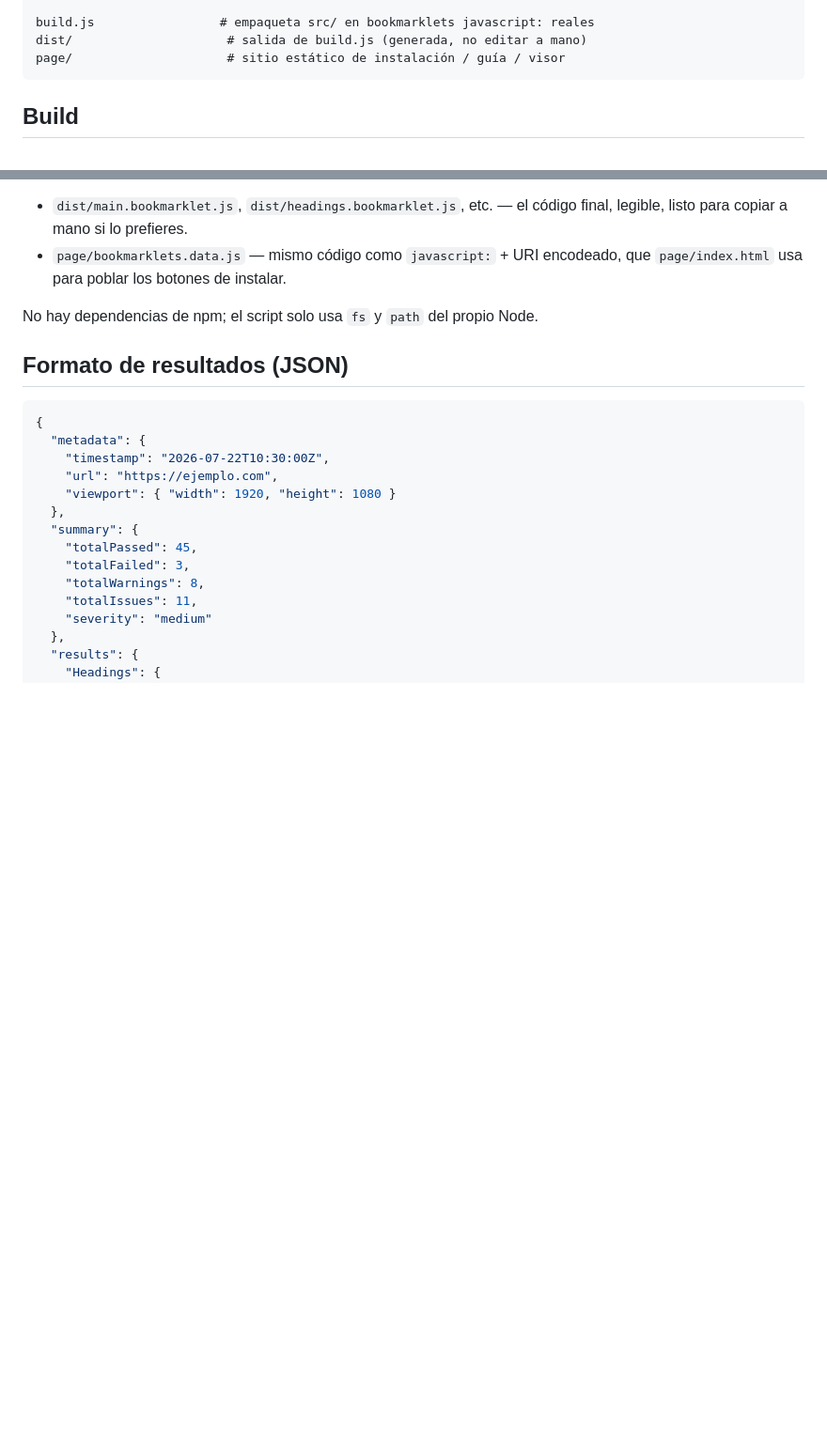
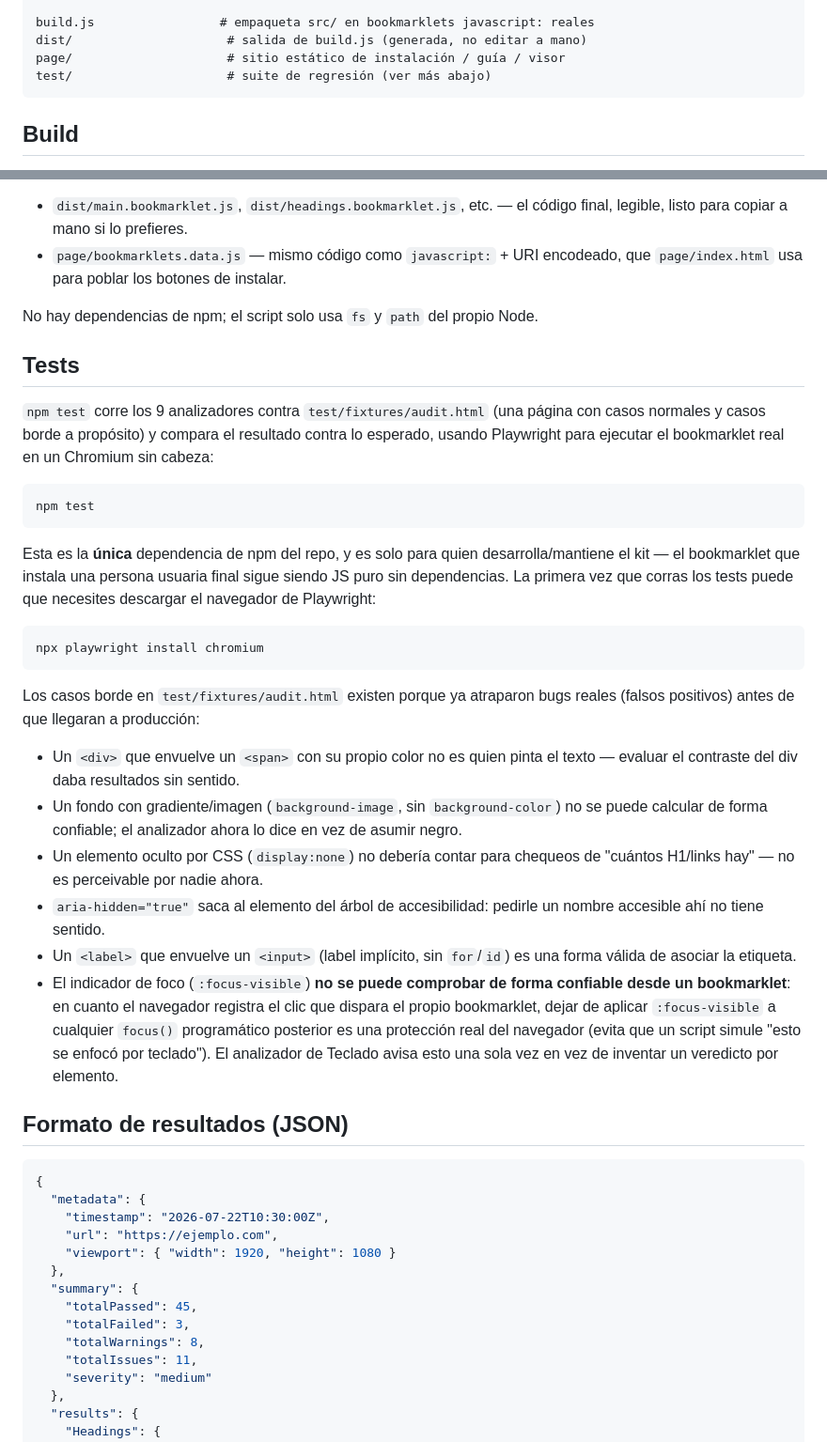
Before and after one commit to CrisRuedaP/a11y-auditor, a Markdown page: bookmarklets/README.md, 2 parts joined by grey strips. Shown at 94% size. GitHub-like rendering; blank space fills up the shorter version.

Commit message:
docs: document the test suite and the dev-only dependency

````diff
--- a/bookmarklets/README.md
+++ b/bookmarklets/README.md
@@ -30,6 +30,7 @@ src/
 build.js                 # empaqueta src/ en bookmarklets javascript: reales
 dist/                     # salida de build.js (generada, no editar a mano)
 page/                     # sitio estático de instalación / guía / visor
+test/                     # suite de regresión (ver más abajo)
 ```
 
 ## Build
@@ -52,6 +53,48 @@ Genera:
   encodeado, que `page/index.html` usa para poblar los botones de instalar.
 
 No hay dependencias de npm; el script solo usa `fs` y `path` del propio Node.
+
+## Tests
+
+`npm test` corre los 9 analizadores contra `test/fixtures/audit.html` (una
+página con casos normales y casos borde a propósito) y compara el resultado
+contra lo esperado, usando Playwright para ejecutar el bookmarklet real en un
+Chromium sin cabeza:
+
+```bash
+npm test
+```
+
+Esta es la **única** dependencia de npm del repo, y es solo para quien
+desarrolla/mantiene el kit — el bookmarklet que instala una persona usuaria
+final sigue siendo JS puro sin dependencias. La primera vez que corras los
+tests puede que necesites descargar el navegador de Playwright:
+
+```bash
+npx playwright install chromium
+```
+
+Los casos borde en `test/fixtures/audit.html` existen porque ya atraparon
+bugs reales (falsos positivos) antes de que llegaran a producción:
+
+- Un `<div>` que envuelve un `<span>` con su propio color no es quien pinta
+  el texto — evaluar el contraste del div daba resultados sin sentido.
+- Un fondo con gradiente/imagen (`background-image`, sin `background-color`)
+  no se puede calcular de forma confiable; el analizador ahora lo dice en
+  vez de asumir negro.
+- Un elemento oculto por CSS (`display:none`) no debería contar para
+  chequeos de "cuántos H1/links hay" — no es perceivable por nadie ahora.
+- `aria-hidden="true"` saca al elemento del árbol de accesibilidad: pedirle
+  un nombre accesible ahí no tiene sentido.
+- Un `<label>` que envuelve un `<input>` (label implícito, sin `for`/`id`)
+  es una forma válida de asociar la etiqueta.
+- El indicador de foco (`:focus-visible`) **no se puede comprobar de forma
+  confiable desde un bookmarklet**: en cuanto el navegador registra el clic
+  que dispara el propio bookmarklet, dejar de aplicar `:focus-visible` a
+  cualquier `focus()` programático posterior es una protección real del
+  navegador (evita que un script simule "esto se enfocó por teclado"). El
+  analizador de Teclado avisa esto una sola vez en vez de inventar un
+  veredicto por elemento.
 
 ## Formato de resultados (JSON)
 
````
Also changed, not shown: README.md (+9 -0 lines).
